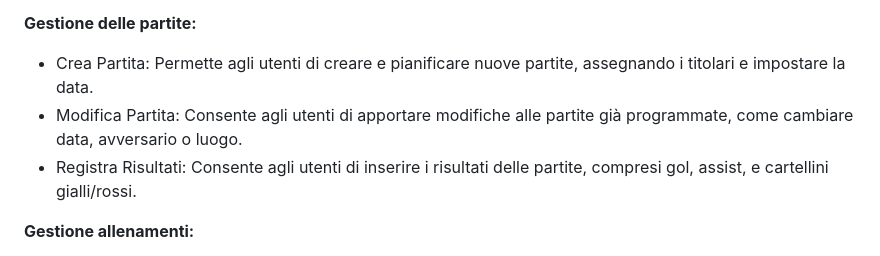
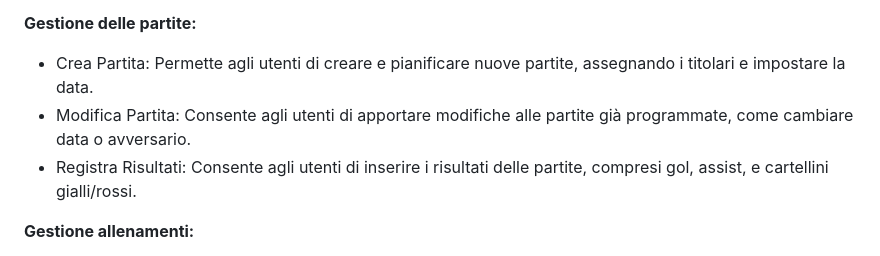
Before and after one commit to maspermattia/TeamTactiCoach, a Markdown page: README.md, the part around the change. Drawn GitHub-style.

```diff
--- a/README.md
+++ b/README.md
@@ -16,7 +16,7 @@ visualizzare tutti i dati che un allenatore prende su carta, in maniera digitale
 
 **Gestione delle partite:**
 - Crea Partita: Permette agli utenti di creare e pianificare nuove partite, assegnando i titolari e impostare la data.
-- Modifica Partita: Consente agli utenti di apportare modifiche alle partite già programmate, come cambiare data, avversario o luogo.
+- Modifica Partita: Consente agli utenti di apportare modifiche alle partite già programmate, come cambiare data o avversario.
 - Registra Risultati: Consente agli utenti di inserire i risultati delle partite, compresi gol, assist, e cartellini gialli/rossi.
 
 **Gestione allenamenti:**
```
